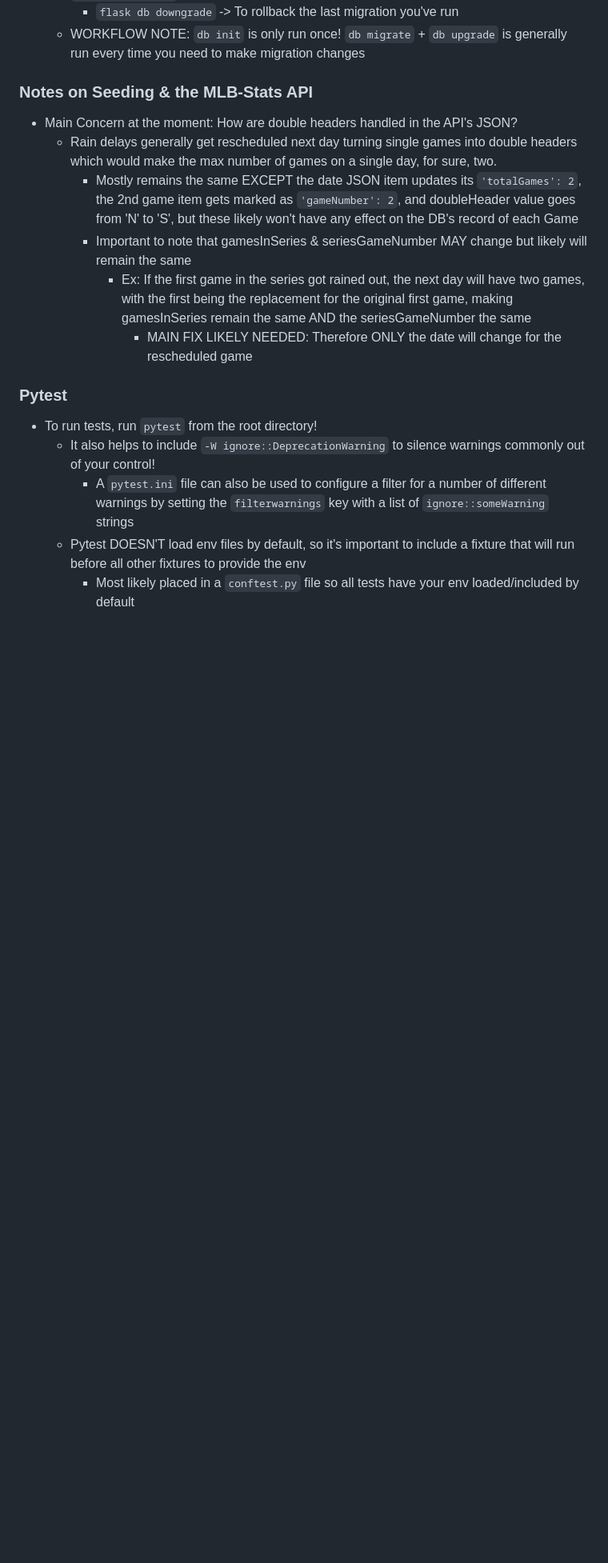
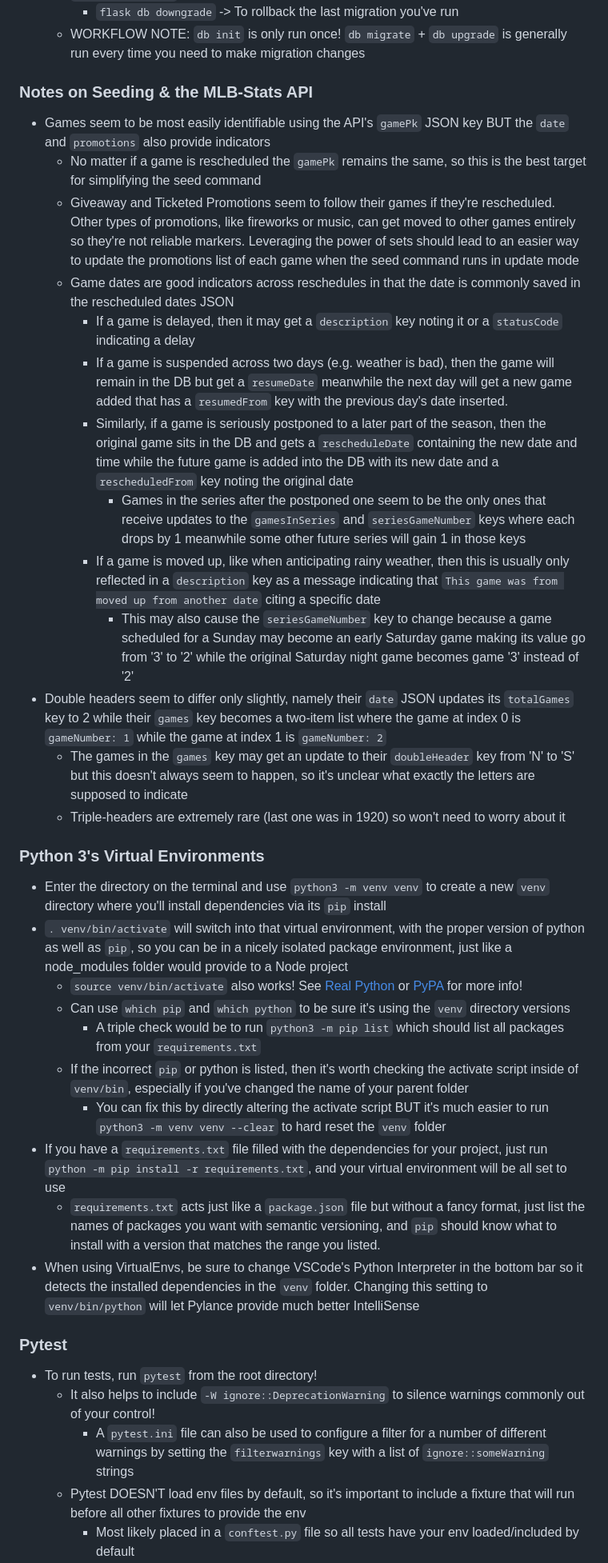
Before and after one commit to NLCaceres/mlb-team-schedule, a Markdown page: README.md, the part around the change printed below. Shown: that part at 80% size. Rendered like a GitHub page; blank space fills up the shorter version.

```diff
--- a/README.md
+++ b/README.md
@@ -118,15 +110,46 @@ that contains a start command
   - WORKFLOW NOTE: `db init` is only run once! `db migrate` + `db upgrade` is generally run every time you need to make migration changes
 
 ### Notes on Seeding & the MLB-Stats API
-- Main Concern at the moment: How are double headers handled in the API's JSON?
-  - Rain delays generally get rescheduled next day turning single games into double headers which would make
-  the max number of games on a single day, for sure, two.
-    - Mostly remains the same EXCEPT the date JSON item updates its `'totalGames': 2`, the 2nd game item gets marked as `'gameNumber': 2`,
-    and doubleHeader value goes from 'N' to 'S', but these likely won't have any effect on the DB's record of each Game
-    - Important to note that gamesInSeries & seriesGameNumber MAY change but likely will remain the same
-      - Ex: If the first game in the series got rained out, the next day will have two games, with the first being the replacement
-      for the original first game, making gamesInSeries remain the same AND the seriesGameNumber the same
-        - MAIN FIX LIKELY NEEDED: Therefore ONLY the date will change for the rescheduled game
+- Games seem to be most easily identifiable using the API's `gamePk` JSON key BUT the `date` and `promotions` also provide indicators
+  - No matter if a game is rescheduled the `gamePk` remains the same, so this is the best target for simplifying the seed command
+  - Giveaway and Ticketed Promotions seem to follow their games if they're rescheduled. Other types of promotions, like fireworks
+  or music, can get moved to other games entirely so they're not reliable markers. Leveraging the power of sets should lead to
+  an easier way to update the promotions list of each game when the seed command runs in update mode
+  - Game dates are good indicators across reschedules in that the date is commonly saved in the rescheduled dates JSON
+    - If a game is delayed, then it may get a `description` key noting it or a `statusCode` indicating a delay
+    - If a game is suspended across two days (e.g. weather is bad), then the game will remain in the DB but get a `resumeDate`
+    meanwhile the next day will get a new game added that has a `resumedFrom` key with the previous day's date inserted.
+    - Similarly, if a game is seriously postponed to a later part of the season, then the original game sits in the DB and gets a `rescheduleDate`
+    containing the new date and time while the future game is added into the DB with its new date and a `rescheduledFrom` key noting the original date
+      - Games in the series after the postponed one seem to be the only ones that receive updates to the `gamesInSeries` and
+      `seriesGameNumber` keys where each drops by 1 meanwhile some other future series will gain 1 in those keys
+    - If a game is moved up, like when anticipating rainy weather, then this is usually only reflected in a `description` key as a message
+    indicating that `This game was from moved up from another date` citing a specific date
+      - This may also cause the `seriesGameNumber` key to change because a game scheduled for a Sunday may become an early Saturday game making
+      its value go from '3' to '2' while the original Saturday night game becomes game '3' instead of '2'
+- Double headers seem to differ only slightly, namely their `date` JSON updates its `totalGames` key to 2 while their `games` key
+becomes a two-item list where the game at index 0 is `gameNumber: 1` while the game at index 1 is `gameNumber: 2`
+  - The games in the `games` key may get an update to their `doubleHeader` key from 'N' to 'S' but this doesn't always seem
+  to happen, so it's unclear what exactly the letters are supposed to indicate
+  - Triple-headers are extremely rare (last one was in 1920) so won't need to worry about it
+
+### Python 3's Virtual Environments
+- Enter the directory on the terminal and use `python3 -m venv venv` to create a new `venv` directory where you'll install dependencies via its `pip` install
+- `. venv/bin/activate` will switch into that virtual environment, with the proper version of python as well as `pip`, so you can be in a nicely
+isolated package environment, just like a node_modules folder would provide to a Node project
+  - `source venv/bin/activate` also works! See [Real Python](https://realpython.com/python-virtual-environments-a-primer/) or
+  [PyPA](https://packaging.python.org/en/latest/guides/installing-using-pip-and-virtual-environments/) for more info!
+  - Can use `which pip` and `which python` to be sure it's using the `venv` directory versions
+    - A triple check would be to run `python3 -m pip list` which should list all packages from your `requirements.txt`
+  - If the incorrect `pip` or python is listed, then it's worth checking the activate script inside of `venv/bin`, especially
+  if you've changed the name of your parent folder
+    - You can fix this by directly altering the activate script BUT it's much easier to run `python3 -m venv venv --clear` to hard reset the `venv` folder
+- If you have a `requirements.txt` file filled with the dependencies for your project, just run `python -m pip install -r requirements.txt`,
+and your virtual environment will be all set to use
+  - `requirements.txt` acts just like a `package.json` file but without a fancy format, just list the names of packages you want with semantic versioning,
+  and `pip` should know what to install with a version that matches the range you listed.
+- When using VirtualEnvs, be sure to change VSCode's Python Interpreter in the bottom bar so it detects the installed dependencies in the `venv` folder.
+Changing this setting to `venv/bin/python` will let Pylance provide much better IntelliSense
 
 ### Pytest
 - To run tests, run `pytest` from the root directory!
```
Also changed, not shown: other parts of README.md (+68 -48 lines).
